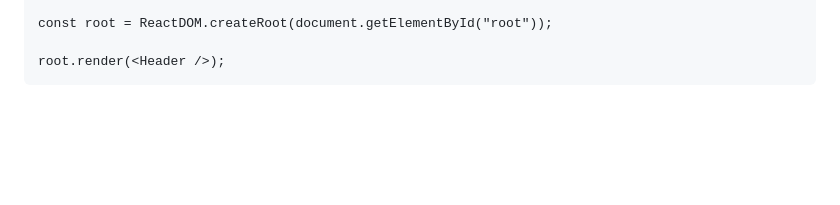
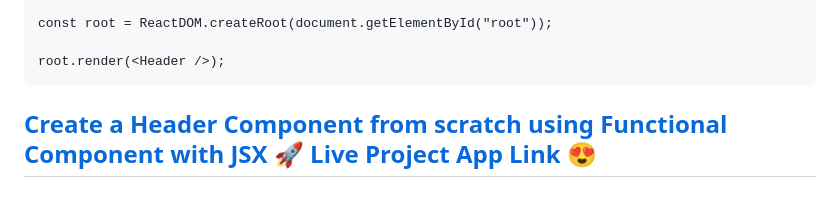
Before and after one commit to shivani1011/Namaste-React, a Markdown page: Chapter3-Laying_The_Foundation/Coding/README.md, the part around the change. Rendered like a GitHub page; blank space fills up the shorter version.

Commit message:
Update Project link

````diff
--- a/Chapter3-Laying_The_Foundation/Coding/README.md
+++ b/Chapter3-Laying_The_Foundation/Coding/README.md
@@ -146,3 +146,5 @@ const root = ReactDOM.createRoot(document.getElementById("root"));
 
 root.render(<Header />);
 ```
+
+## [Create a Header Component from scratch using Functional Component with JSX 🚀 Live Project App Link 😍](https://eloquent-piroshki-b69494.netlify.app/)
````
